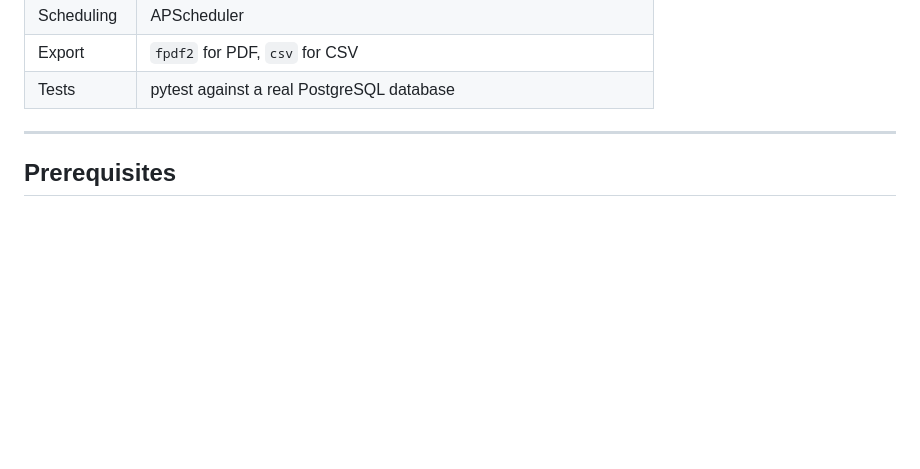
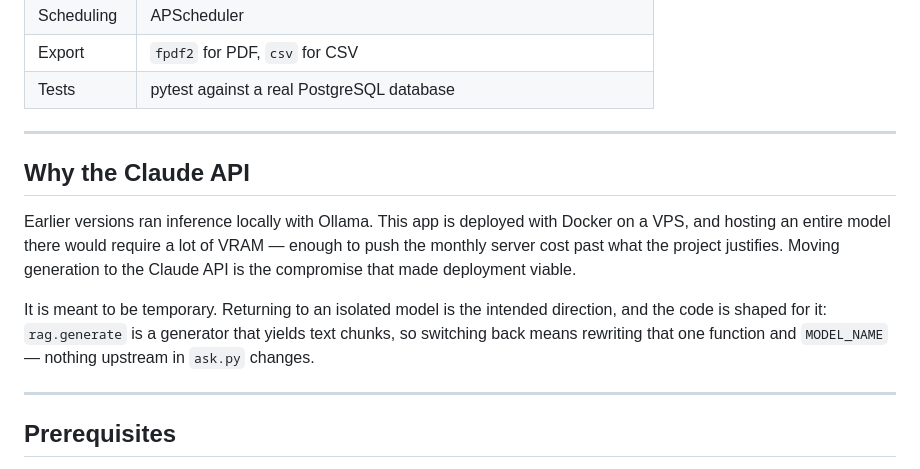
Before and after one commit to Ilyassokhlal/companion-pet-health-tracker, a Markdown page: README.md, the part around the change. Drawn GitHub-style; blank space fills up the shorter version.

Commit message:
Document the Ollama to Claude API tradeoff

```diff
--- a/README.md
+++ b/README.md
@@ -79,6 +79,19 @@ Resend. Neither runs locally.
 | Scheduling | APScheduler |
 | Export | `fpdf2` for PDF, `csv` for CSV |
 | Tests | pytest against a real PostgreSQL database |
+
+---
+
+## Why the Claude API
+
+Earlier versions ran inference locally with Ollama. This app is deployed with Docker on a VPS,
+and hosting an entire model there would require a lot of VRAM — enough to push the monthly
+server cost past what the project justifies. Moving generation to the Claude API is the
+compromise that made deployment viable.
+
+It is meant to be temporary. Returning to an isolated model is the intended direction, and the
+code is shaped for it: `rag.generate` is a generator that yields text chunks, so switching back
+means rewriting that one function and `MODEL_NAME` — nothing upstream in `ask.py` changes.
 
 ---
 
```
